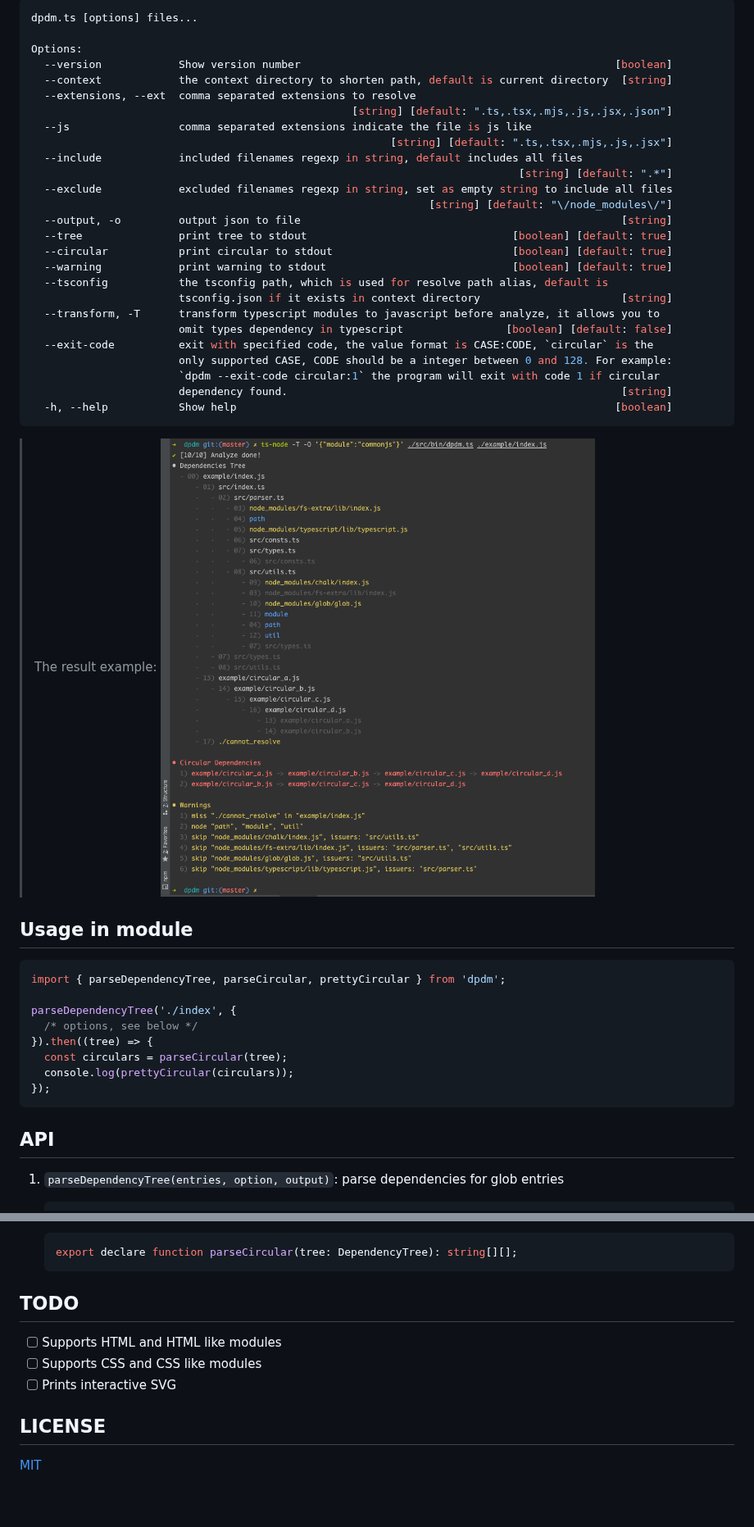
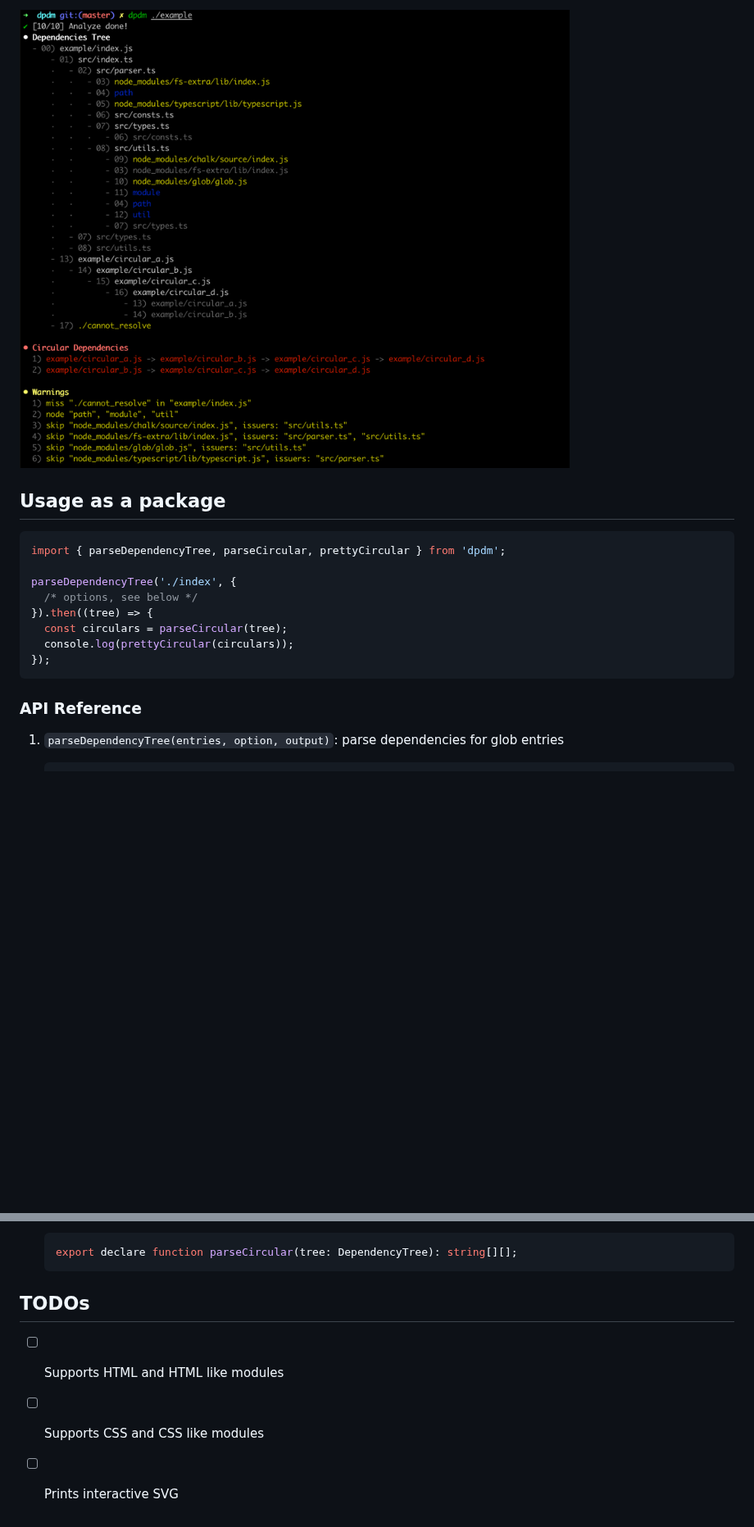
Before and after one commit to acrazing/dpdm, a Markdown page: README.md, 2 parts joined by grey strips. Shown at 82% size. GitHub-like rendering; pictures changed too: assets/screenshot.png; blank space fills up the shorter version.

````diff
--- a/README.md
+++ b/README.md
@@ -26,37 +122,7 @@ dpdm --help
 
-```bash
-dpdm.ts [options] files...
+![Screenshot](./assets/screenshot.png)
 
-Options:
-  --version            Show version number                                                 [boolean]
-  --context            the context directory to shorten path, default is current directory  [string]
-  --extensions, --ext  comma separated extensions to resolve
-                                                  [string] [default: ".ts,.tsx,.mjs,.js,.jsx,.json"]
-  --js                 comma separated extensions indicate the file is js like
-                                                        [string] [default: ".ts,.tsx,.mjs,.js,.jsx"]
-  --include            included filenames regexp in string, default includes all files
-                                                                            [string] [default: ".*"]
-  --exclude            excluded filenames regexp in string, set as empty string to include all files
-                                                              [string] [default: "\/node_modules\/"]
-  --output, -o         output json to file                                                  [string]
-  --tree               print tree to stdout                                [boolean] [default: true]
-  --circular           print circular to stdout                            [boolean] [default: true]
-  --warning            print warning to stdout                             [boolean] [default: true]
-  --tsconfig           the tsconfig path, which is used for resolve path alias, default is
-                       tsconfig.json if it exists in context directory                      [string]
-  --transform, -T      transform typescript modules to javascript before analyze, it allows you to
-                       omit types dependency in typescript                [boolean] [default: false]
-  --exit-code          exit with specified code, the value format is CASE:CODE, `circular` is the
-                       only supported CASE, CODE should be a integer between 0 and 128. For example:
-                       `dpdm --exit-code circular:1` the program will exit with code 1 if circular
-                       dependency found.                                                    [string]
-  -h, --help           Show help                                                           [boolean]
-```
-
-> The result example:
-> ![](./assets/screenshot.png)
-
-## Usage in module
+## Usage as a package
 
 ```typescript jsx
 import { parseDependencyTree, parseCircular, prettyCircular } from 'dpdm';
@@ -69,7 +135,7 @@ parseDependencyTree('./index', {
 });
 ```
 
-## API
+### API Reference
 
 1. `parseDependencyTree(entries, option, output)`: parse dependencies for glob entries
 
@@ -118,12 +184,8 @@ parseDependencyTree('./index', {
    export declare function parseCircular(tree: DependencyTree): string[][];
    ```
 
-## TODO
+## TODOs
 
 - [ ] Supports HTML and HTML like modules
 - [ ] Supports CSS and CSS like modules
 - [ ] Prints interactive SVG
-
-## LICENSE
-
-[MIT](./LICENSE)
````
Also changed, not shown: other parts of README.md (+107 -11 lines), 4 other files.
